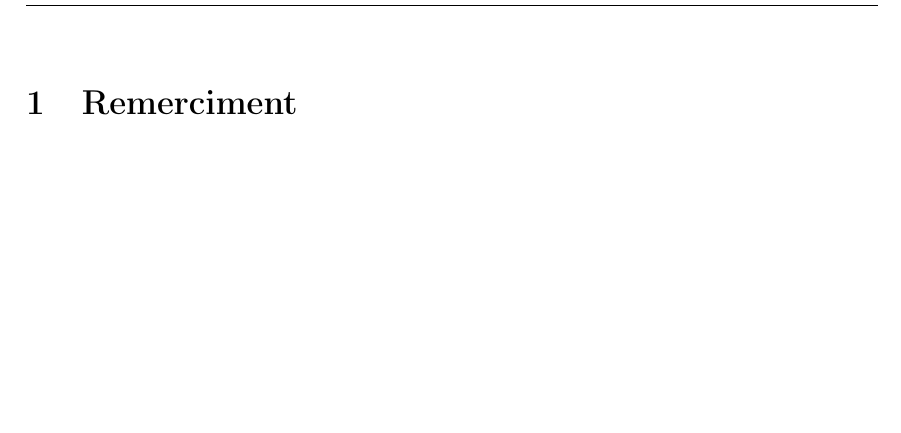
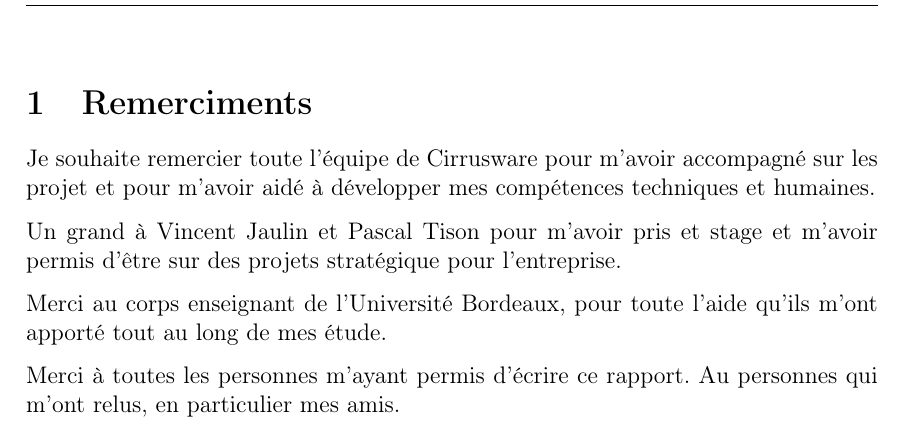
Before and after one commit to Meplos/rapport_stage_m2, a LaTeX document (rapport.tex, which reads section/0-intro.tex): part of page 2 of 24, cut at the place of the change, the shorter picture padded with empty space. Compiled offline with pdfLaTeX.

Commit message:
rapport: remerciment

```diff
--- a/section/0-intro.tex
+++ b/section/0-intro.tex
@@ -1,4 +1,15 @@
-\section{Remerciment}
+\section{Remerciments}
+Je souhaite remercier toute l'équipe de Cirrusware pour m'avoir accompagné sur les projet et pour m'avoir aidé à développer mes compétences techniques et humaines.
+
+Un grand à Vincent Jaulin et Pascal Tison pour m'avoir pris et stage et m'avoir permis d'être sur des projets stratégique pour l'entreprise.
+
+Merci au corps enseignant de l'Université Bordeaux, pour toute l'aide qu'ils m'ont apporté tout au long de mes étude.
+
+Merci à toutes les personnes m'ayant permis d'écrire ce rapport. Au personnes qui m'ont relus, en particulier mes amis.
+
+
+
+
 
 \newpage
 \section{Avant propos}
```
Also changed, not shown: correction/rapport-annote.pdf (added), 1 other file.
